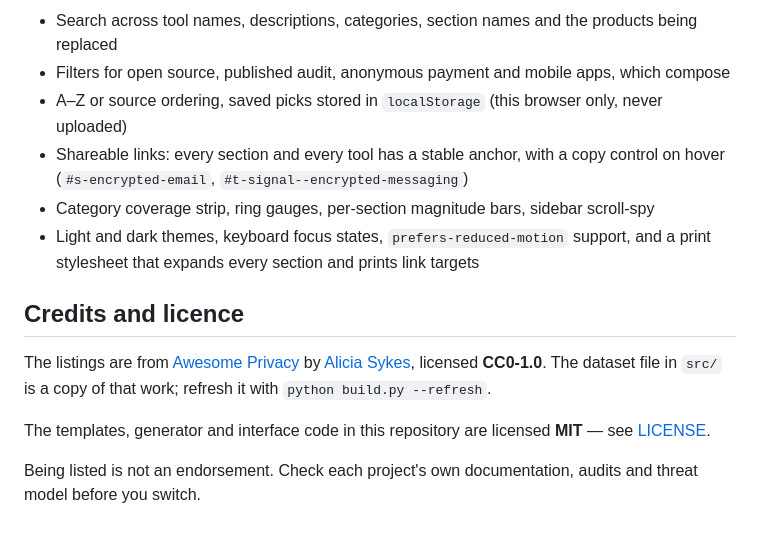
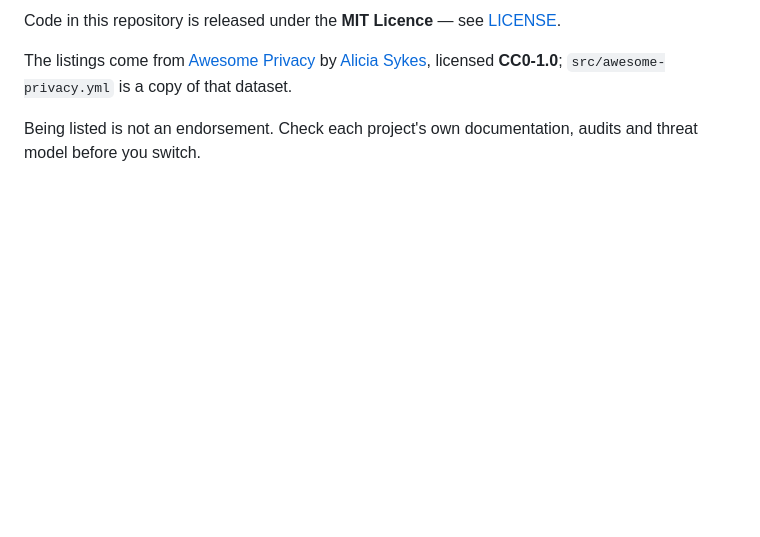
Before and after one commit to subashjaganathan/privacy-alternatives, a Markdown page: README.md, the part around one of its changes. GitHub-like rendering; blank space fills up the shorter version.

```diff
--- a/README.md
+++ b/README.md
@@ -37,20 +77,9 @@ docs/                     build output — GitHub Pages serves this folder
 
-- Search across tool names, descriptions, categories, section names and the products being replaced
-- Filters for open source, published audit, anonymous payment and mobile apps, which compose
-- A–Z or source ordering, saved picks stored in `localStorage` (this browser only, never uploaded)
-- Shareable links: every section and every tool has a stable anchor, with a copy control on hover
-  (`#s-encrypted-email`, `#t-signal--encrypted-messaging`)
-- Category coverage strip, ring gauges, per-section magnitude bars, sidebar scroll-spy
-- Light and dark themes, keyboard focus states, `prefers-reduced-motion` support, and a print stylesheet
-  that expands every section and prints link targets
+Code in this repository is released under the **MIT Licence** — see [LICENSE](LICENSE).
 
-## Credits and licence
-
-The listings are from [Awesome Privacy](https://github.com/Lissy93/awesome-privacy) by
-[Alicia Sykes](https://aliciasykes.com), licensed **CC0-1.0**. The dataset file in `src/` is a copy of that
-work; refresh it with `python build.py --refresh`.
-
-The templates, generator and interface code in this repository are licensed **MIT** — see [LICENSE](LICENSE).
+The listings come from [Awesome Privacy](https://github.com/Lissy93/awesome-privacy) by
+[Alicia Sykes](https://aliciasykes.com), licensed **CC0-1.0**; `src/awesome-privacy.yml` is a copy of that
+dataset.
 
 Being listed is not an endorsement. Check each project's own documentation, audits and threat model before
 you switch.
```
Also changed, not shown: other parts of README.md (+60 -20 lines).
